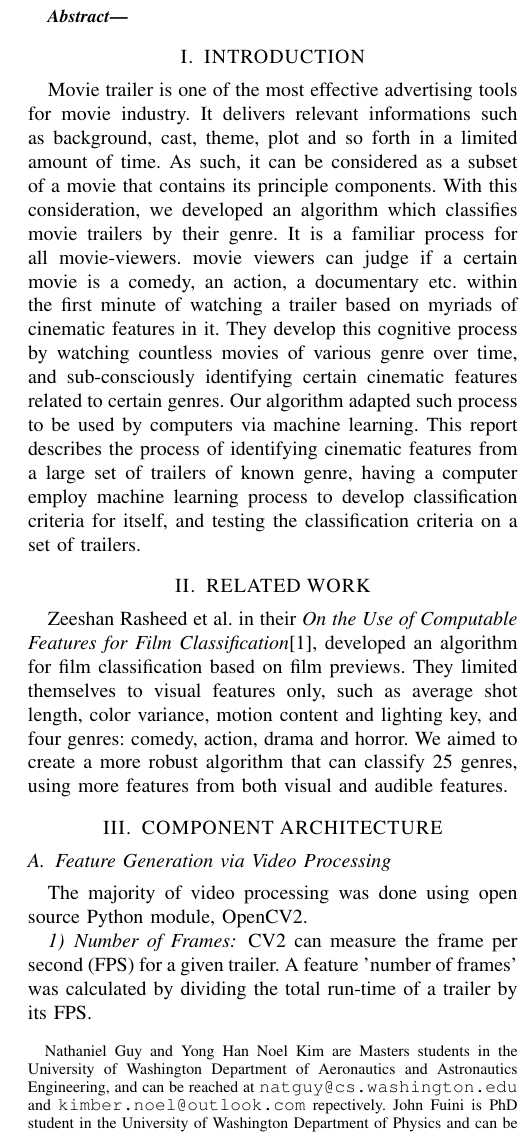
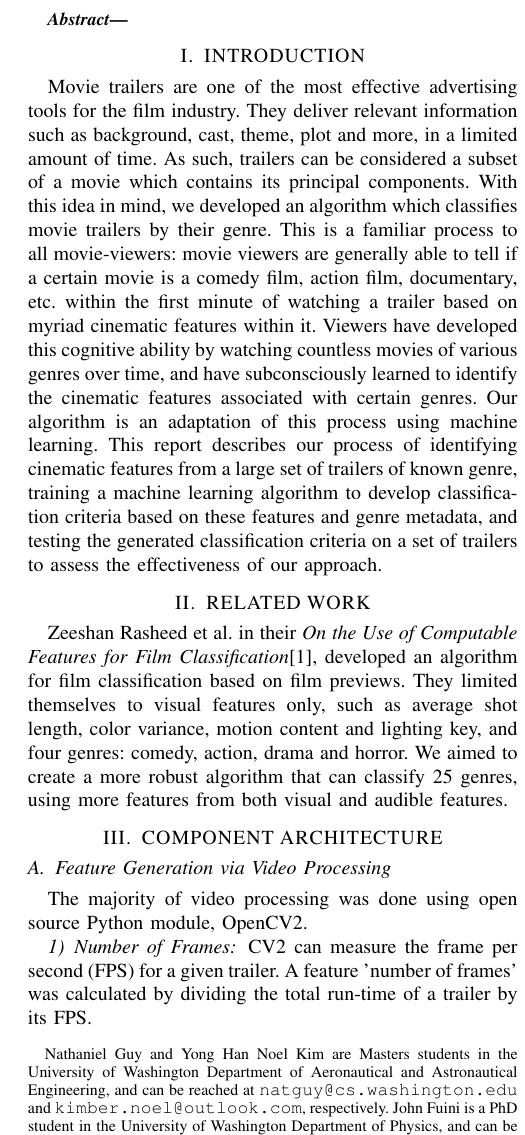
Before and after one commit to NattyBumppo/video-analysis-amath-582, a LaTeX paper (paper/582_final_paper.tex): part of one column of page 1 of 5, cut so that both start at the same text. Compiled offline with pdfLaTeX.

Commit message:
Minor corrections.

```diff
--- a/paper/582_final_paper.tex
+++ b/paper/582_final_paper.tex
@@ -32,7 +32,7 @@ Multimedia Feature Generation of Movie Trailers for Genre Prediction\\
 
 \author{Nathaniel Guy, John Fuini and Yong Han Noel Kim\\
 	University of Washington, Seattle WA% <-this % stops a space
-\thanks{Nathaniel Guy and Yong Han Noel Kim are Masters students in the University of Washington Department of Aeronautics and Astronautics Engineering, and can be reached at {\tt\small natguy@cs.washington.edu} and {\tt\small kimber.noel@outlook.com} repectively. John Fuini is PhD student in the University of Washington Department of Physics and can be reached at {\tt\small fuini@uw.edu}. }%
+\thanks{Nathaniel Guy and Yong Han Noel Kim are Masters students in the University of Washington Department of Aeronautical and Astronautical Engineering, and can be reached at {\tt\small natguy@cs.washington.edu} and {\tt\small kimber.noel@outlook.com}, respectively. John Fuini is a PhD student in the University of Washington Department of Physics, and can be reached at {\tt\small fuini@uw.edu}. }%
 }
 \date{ \today}
 
@@ -51,9 +51,7 @@ Multimedia Feature Generation of Movie Trailers for Genre Prediction\\
 
 %%%%%%%%%%%%%%%%%%%%%%%%%%%%%%%%%%%%%%%%%%%%%%%%%%%%%%%%%%%%%%%%%%%%%%%%%%%%%%%%
 \section{INTRODUCTION}
-Movie trailer is one of the most effective advertising tools for movie industry. It delivers relevant informations such as background, cast, theme, plot and so forth in a limited amount of time. As such, it can be considered as a subset of a movie that contains its principle components. With this consideration, we developed an algorithm which classifies movie trailers by their genre. It is a familiar process for all movie-viewers. movie viewers can judge if a certain movie is a comedy, an action, a documentary etc. within the first minute of watching a trailer based on myriads of cinematic features in it. They develop this cognitive process by watching countless movies of various genre over time, and sub-consciously identifying certain cinematic features related to certain genres. Our algorithm adapted such process to be used by computers via machine learning. This report describes the process of identifying cinematic features from a large set of trailers of known genre, having a computer employ machine learning process to develop classification criteria for itself, and testing the classification criteria on a set of trailers.
-
-
+Movie trailers are one of the most effective advertising tools for the film industry. They deliver relevant information such as background, cast, theme, plot and more, in a limited amount of time. As such, trailers can be considered a subset of a movie which contains its principal components. With this idea in mind, we developed an algorithm which classifies movie trailers by their genre. This is a familiar process to all movie-viewers: movie viewers are generally able to tell if a certain movie is a comedy film, action film, documentary, etc. within the first minute of watching a trailer based on myriad cinematic features within it. Viewers have developed this cognitive ability by watching countless movies of various genres over time, and have subconsciously learned to identify the cinematic features associated with certain genres. Our algorithm is an adaptation of this process using machine learning. This report describes our process of identifying cinematic features from a large set of trailers of known genre, training a machine learning algorithm to develop classification criteria based on these features and genre metadata, and testing the generated classification criteria on a set of trailers to assess the effectiveness of our approach.
 
 %%%%%%%%%%%%%%%%%%%%%%%%%%%%%%%%%%%%%%%%%%%%%%%%%%%%%%%%%%%%%%%%%%%%%%%%%%%%%%%%
 \section{RELATED WORK}
```
